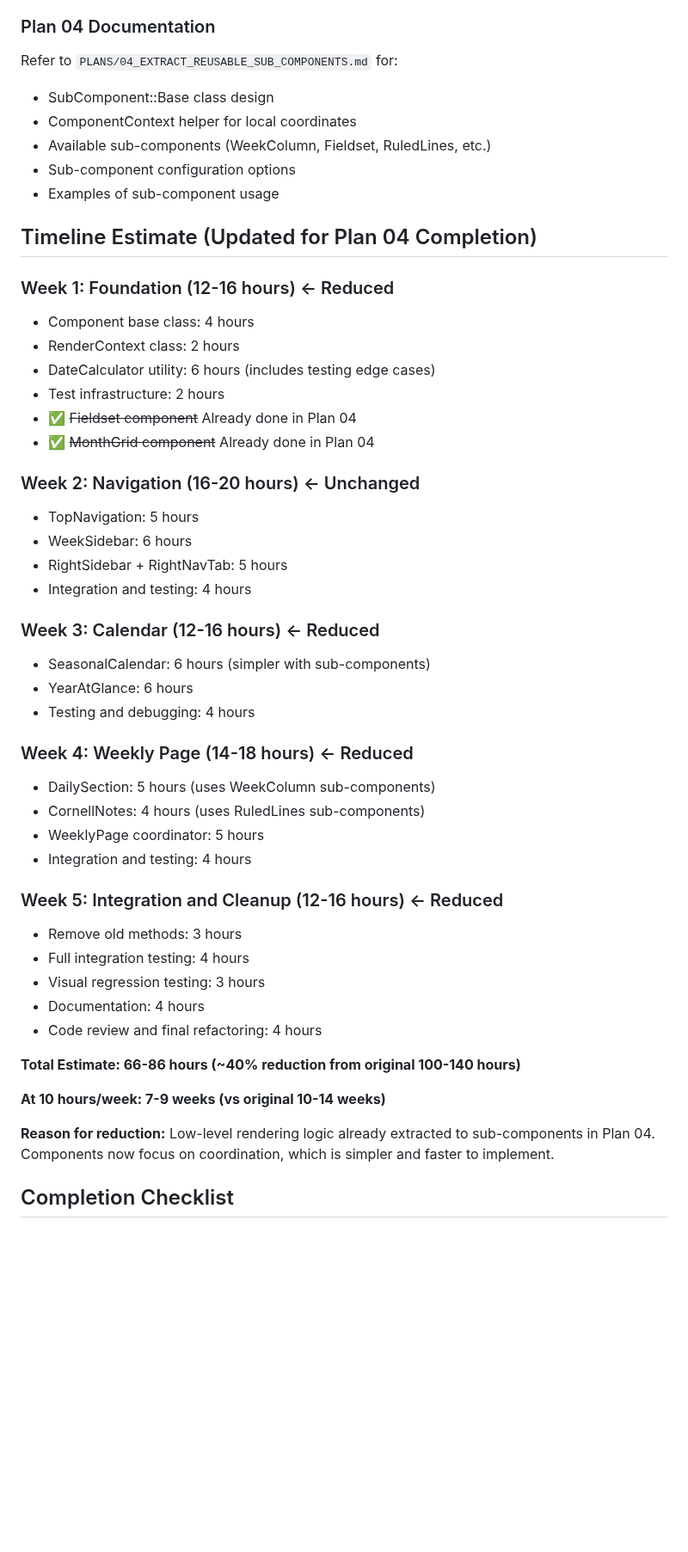
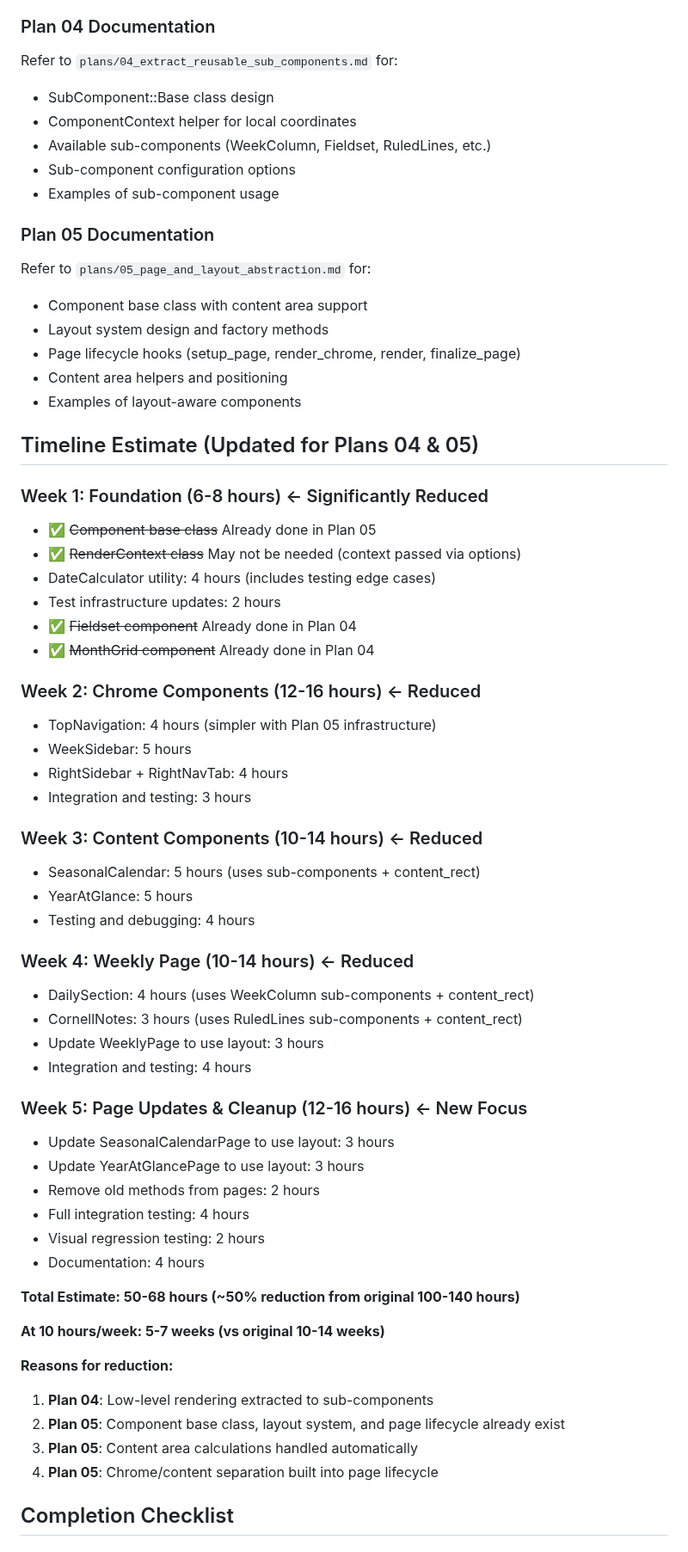
Before and after one commit to andynu/bujo-pdf, a Markdown page: plans/02_extract_components.md, the part around one of its changes. Shown at 86% size. Rendered like a GitHub page; blank space fills up the shorter version.

```diff
--- a/plans/02_extract_components.md
+++ b/plans/02_extract_components.md
@@ -1792,52 +1910,66 @@ Only page-level coordinators remain:
 
 ### Plan 04 Documentation
 
-Refer to `PLANS/04_EXTRACT_REUSABLE_SUB_COMPONENTS.md` for:
+Refer to `plans/04_extract_reusable_sub_components.md` for:
 - SubComponent::Base class design
 - ComponentContext helper for local coordinates
 - Available sub-components (WeekColumn, Fieldset, RuledLines, etc.)
 - Sub-component configuration options
 - Examples of sub-component usage
 
-## Timeline Estimate (Updated for Plan 04 Completion)
-
-### Week 1: Foundation (12-16 hours) ← Reduced
-- Component base class: 4 hours
-- RenderContext class: 2 hours
-- DateCalculator utility: 6 hours (includes testing edge cases)
-- Test infrastructure: 2 hours
+### Plan 05 Documentation
+
+Refer to `plans/05_page_and_layout_abstraction.md` for:
+- Component base class with content area support
+- Layout system design and factory methods
+- Page lifecycle hooks (setup_page, render_chrome, render, finalize_page)
+- Content area helpers and positioning
+- Examples of layout-aware components
+
+## Timeline Estimate (Updated for Plans 04 & 05)
+
+### Week 1: Foundation (6-8 hours) ← Significantly Reduced
+- ✅ ~~Component base class~~ Already done in Plan 05
+- ✅ ~~RenderContext class~~ May not be needed (context passed via options)
+- DateCalculator utility: 4 hours (includes testing edge cases)
+- Test infrastructure updates: 2 hours
 - ✅ ~~Fieldset component~~ Already done in Plan 04
 - ✅ ~~MonthGrid component~~ Already done in Plan 04
 
-### Week 2: Navigation (16-20 hours) ← Unchanged
-- TopNavigation: 5 hours
-- WeekSidebar: 6 hours
-- RightSidebar + RightNavTab: 5 hours
+### Week 2: Chrome Components (12-16 hours) ← Reduced
+- TopNavigation: 4 hours (simpler with Plan 05 infrastructure)
+- WeekSidebar: 5 hours
+- RightSidebar + RightNavTab: 4 hours
+- Integration and testing: 3 hours
+
+### Week 3: Content Components (10-14 hours) ← Reduced
+- SeasonalCalendar: 5 hours (uses sub-components + content_rect)
+- YearAtGlance: 5 hours
+- Testing and debugging: 4 hours
+
+### Week 4: Weekly Page (10-14 hours) ← Reduced
+- DailySection: 4 hours (uses WeekColumn sub-components + content_rect)
+- CornellNotes: 3 hours (uses RuledLines sub-components + content_rect)
+- Update WeeklyPage to use layout: 3 hours
 - Integration and testing: 4 hours
 
-### Week 3: Calendar (12-16 hours) ← Reduced
-- SeasonalCalendar: 6 hours (simpler with sub-components)
-- YearAtGlance: 6 hours
-- Testing and debugging: 4 hours
-
-### Week 4: Weekly Page (14-18 hours) ← Reduced
-- DailySection: 5 hours (uses WeekColumn sub-components)
-- CornellNotes: 4 hours (uses RuledLines sub-components)
-- WeeklyPage coordinator: 5 hours
-- Integration and testing: 4 hours
-
-### Week 5: Integration and Cleanup (12-16 hours) ← Reduced
-- Remove old methods: 3 hours
+### Week 5: Page Updates & Cleanup (12-16 hours) ← New Focus
+- Update SeasonalCalendarPage to use layout: 3 hours
+- Update YearAtGlancePage to use layout: 3 hours
+- Remove old methods from pages: 2 hours
 - Full integration testing: 4 hours
-- Visual regression testing: 3 hours
+- Visual regression testing: 2 hours
 - Documentation: 4 hours
-- Code review and final refactoring: 4 hours
-
-**Total Estimate: 66-86 hours (~40% reduction from original 100-140 hours)**
-
-**At 10 hours/week: 7-9 weeks (vs original 10-14 weeks)**
-
-**Reason for reduction:** Low-level rendering logic already extracted to sub-components in Plan 04. Components now focus on coordination, which is simpler and faster to implement.
+
+**Total Estimate: 50-68 hours (~50% reduction from original 100-140 hours)**
+
+**At 10 hours/week: 5-7 weeks (vs original 10-14 weeks)**
+
+**Reasons for reduction:**
+1. **Plan 04**: Low-level rendering extracted to sub-components
+2. **Plan 05**: Component base class, layout system, and page lifecycle already exist
+3. **Plan 05**: Content area calculations handled automatically
+4. **Plan 05**: Chrome/content separation built into page lifecycle
 
 ## Completion Checklist
 
```
Also changed, not shown: other parts of plans/02_extract_components.md (+143 -24 lines).
